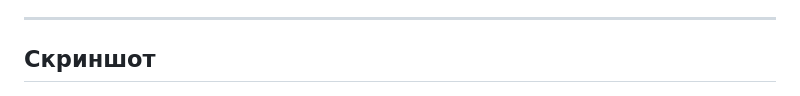
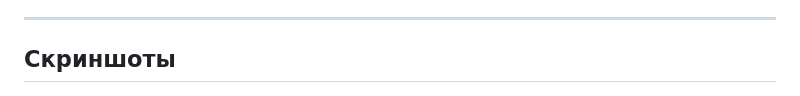
Before and after one commit to itsbestusername/dashboard-vanilla-js, a Markdown page: README.md, the part around the change. Rendered like a GitHub page.

```diff
--- a/README.md
+++ b/README.md
@@ -15,7 +15,7 @@
 
 ---
 
-## Скриншот
+## Скриншоты
 
 ![Скриншот интерфейса](./src/assets/icons/интерфейс.png)
 ![Скриншот интерфейса](./src/assets/icons/интерфейс%20планнера.png)
```
